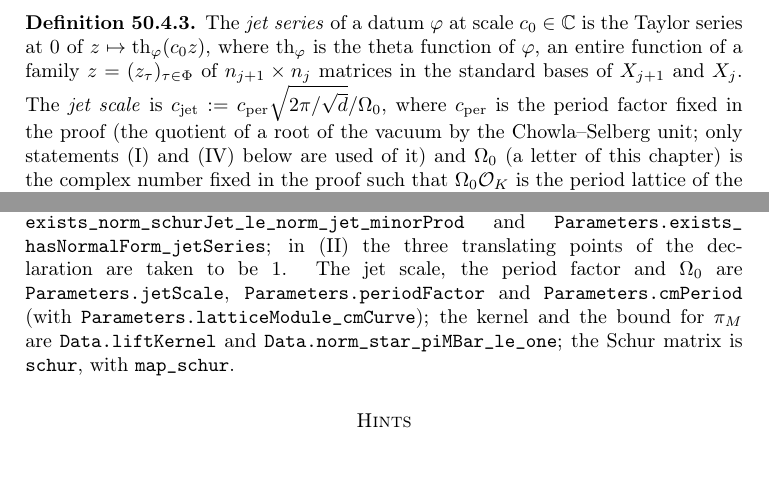
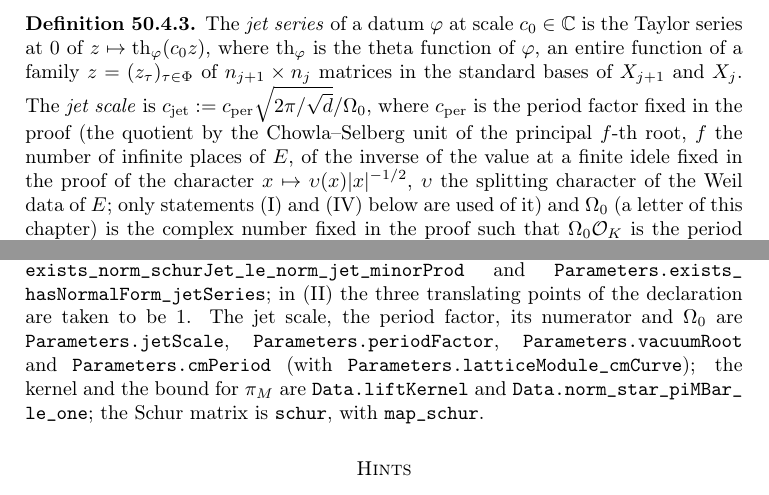
Before and after one commit to ultronozm/grh-workbook, a LaTeX paper (20261126T050200--one-lift-at-a-small-non-split-prime__workbook.tex): two parts of pages 3 and 5 of 6, joined at a grey line, cut so that both start at the same text, the shorter picture padded with empty space. Compiled offline with pdfLaTeX.

Commit message:
One lift at a small non-split prime — audit round 21: numerator of the period factor, dependencies of the collision problem, stage bound after erasure

```diff
--- a/20261126T050200--one-lift-at-a-small-non-split-prime__workbook.tex
+++ b/20261126T050200--one-lift-at-a-small-non-split-prime__workbook.tex
@@ -151,7 +151,7 @@ A datum \(\varphi\) \emph{multiplies gauges by at most} \(c \in \mathbb R\) if \
 \end{definition}
 
 \begin{definition}\label{def:jet-series}
-The \emph{jet series} of a datum \(\varphi\) at scale \(c_0 \in \C\) is the Taylor series at \(0\) of \(z \mapsto \mathrm{th}_\varphi(c_0 z)\), where \(\mathrm{th}_\varphi\) is the theta function of \(\varphi\), an entire function of a family \(z = (z_\tau)_{\tau \in \Phi}\) of \(n_{j+1}\times n_j\) matrices in the standard bases of \(X_{j+1}\) and \(X_j\).  The \emph{jet scale} is \(\cjet := \cper\sqrt{2\pi/\sqrt d}/\Omega_0\), where \(\cper\) is the period factor fixed in the proof (the quotient of a root of the vacuum by the Chowla--Selberg unit; only statements (I) and (IV) below are used of it) and \(\Omega_0\) (a letter of this chapter) is the complex number fixed in the proof such that \(\Omega_0\Oc_K\) is the period lattice of the CM curve of \(K\).  A \emph{jet} of a series \(F\) is \(Q(\partial)F(0)\) for a polynomial \(Q\).
+The \emph{jet series} of a datum \(\varphi\) at scale \(c_0 \in \C\) is the Taylor series at \(0\) of \(z \mapsto \mathrm{th}_\varphi(c_0 z)\), where \(\mathrm{th}_\varphi\) is the theta function of \(\varphi\), an entire function of a family \(z = (z_\tau)_{\tau \in \Phi}\) of \(n_{j+1}\times n_j\) matrices in the standard bases of \(X_{j+1}\) and \(X_j\).  The \emph{jet scale} is \(\cjet := \cper\sqrt{2\pi/\sqrt d}/\Omega_0\), where \(\cper\) is the period factor fixed in the proof (the quotient by the Chowla--Selberg unit of the principal \(f\)-th root, \(f\) the number of infinite places of \(E\), of the inverse of the value at a finite idele fixed in the proof of the character \(x \mapsto \upsilon(x)\lvert x\rvert^{-1/2}\), \(\upsilon\) the splitting character of the Weil data of \(E\); only statements (I) and (IV) below are used of it) and \(\Omega_0\) (a letter of this chapter) is the complex number fixed in the proof such that \(\Omega_0\Oc_K\) is the period lattice of the CM curve of \(K\).  A \emph{jet} of a series \(F\) is \(Q(\partial)F(0)\) for a polynomial \(Q\).
 \end{definition}
 
 The kernel of the lift is the theta kernel at scale \(\pi_M \cjet\), and \(\lvert \eta \pi_M \rvert \le 1\) \cite{GL}.  Four statements are read from the proof \cite{GL}.
@@ -213,7 +213,7 @@ In a second model let \(\Phi = (\Z/4)^\times\), let both places be \(a\)-places,
 
 \begin{leanremark}
 \begin{sloppypar}
-In the Lean proof \cite{GL} (paths relative to \tl{grh/src/}; the namespace \tl{New.} is omitted from names), Theorem~\ref{thm:stage}(a) is \tl{Data.mem\_\allowbreak raises\_\allowbreak neg\_\allowbreak divisibilityBound} (\tl{New/\allowbreak UpperBound/\allowbreak Divisibility/\allowbreak ValuationAtNonSplitPrimes.lean}) and (b) is \tl{Data.le\_\allowbreak divisibilityBound} (\tl{New/\allowbreak UpperBound/\allowbreak Divisibility/\allowbreak JetExponent.lean}), with \(\Dc_j(\Phi')\) \tl{Data.divisibilityBound}.  Standard data, ``multiplies gauges by at most'' and the jet series are \tl{Parameters.standardData}, \tl{Kernel.raises} (at base points \(1, 1\)) and \tl{Space.jetSeries}.  Statements (I)--(IV) specialize \tl{Parameters.norm\_\allowbreak jet\_\allowbreak jetSeries\_\allowbreak le\_\allowbreak one}, \tl{Parameters.omega\_\allowbreak mem\_\allowbreak raises\_\allowbreak of\_\allowbreak schurJet\_\allowbreak le}, \tl{exists\_\allowbreak norm\_\allowbreak schurJet\_\allowbreak le\_\allowbreak norm\_\allowbreak jet\_\allowbreak minorProd} and \tl{Parameters.exists\_\allowbreak hasNormalForm\_\allowbreak jetSeries}; in (II) the three translating points of the declaration are taken to be \(1\).  The jet scale, the period factor and \(\Omega_0\) are \tl{Parameters.jetScale}, \tl{Parameters.periodFactor} and \tl{Parameters.cmPeriod} (with \tl{Parameters.latticeModule\_\allowbreak cmCurve}); the kernel and the bound for \(\pi_M\) are \tl{Data.liftKernel} and \tl{Data.norm\_\allowbreak star\_\allowbreak piMBar\_\allowbreak le\_\allowbreak one}; the Schur matrix is \tl{schur}, with \tl{map\_\allowbreak schur}.
+In the Lean proof \cite{GL} (paths relative to \tl{grh/src/}; the namespace \tl{New.} is omitted from names), Theorem~\ref{thm:stage}(a) is \tl{Data.mem\_\allowbreak raises\_\allowbreak neg\_\allowbreak divisibilityBound} (\tl{New/\allowbreak UpperBound/\allowbreak Divisibility/\allowbreak ValuationAtNonSplitPrimes.lean}) and (b) is \tl{Data.le\_\allowbreak divisibilityBound} (\tl{New/\allowbreak UpperBound/\allowbreak Divisibility/\allowbreak JetExponent.lean}), with \(\Dc_j(\Phi')\) \tl{Data.divisibilityBound}.  Standard data, ``multiplies gauges by at most'' and the jet series are \tl{Parameters.standardData}, \tl{Kernel.raises} (at base points \(1, 1\)) and \tl{Space.jetSeries}.  Statements (I)--(IV) specialize \tl{Parameters.norm\_\allowbreak jet\_\allowbreak jetSeries\_\allowbreak le\_\allowbreak one}, \tl{Parameters.omega\_\allowbreak mem\_\allowbreak raises\_\allowbreak of\_\allowbreak schurJet\_\allowbreak le}, \tl{exists\_\allowbreak norm\_\allowbreak schurJet\_\allowbreak le\_\allowbreak norm\_\allowbreak jet\_\allowbreak minorProd} and \tl{Parameters.exists\_\allowbreak hasNormalForm\_\allowbreak jetSeries}; in (II) the three translating points of the declaration are taken to be \(1\).  The jet scale, the period factor, its numerator and \(\Omega_0\) are \tl{Parameters.jetScale}, \tl{Parameters.periodFactor}, \tl{Parameters.vacuumRoot} and \tl{Parameters.cmPeriod} (with \tl{Parameters.latticeModule\_\allowbreak cmCurve}); the kernel and the bound for \(\pi_M\) are \tl{Data.liftKernel} and \tl{Data.norm\_\allowbreak star\_\allowbreak piMBar\_\allowbreak le\_\allowbreak one}; the Schur matrix is \tl{schur}, with \tl{map\_\allowbreak schur}.
 \end{sloppypar}
 \end{leanremark}
 
```
Also changed, not shown: 20261126T050200--one-lift-at-a-small-non-split-prime__workbook.tex (4 more changed lines).
